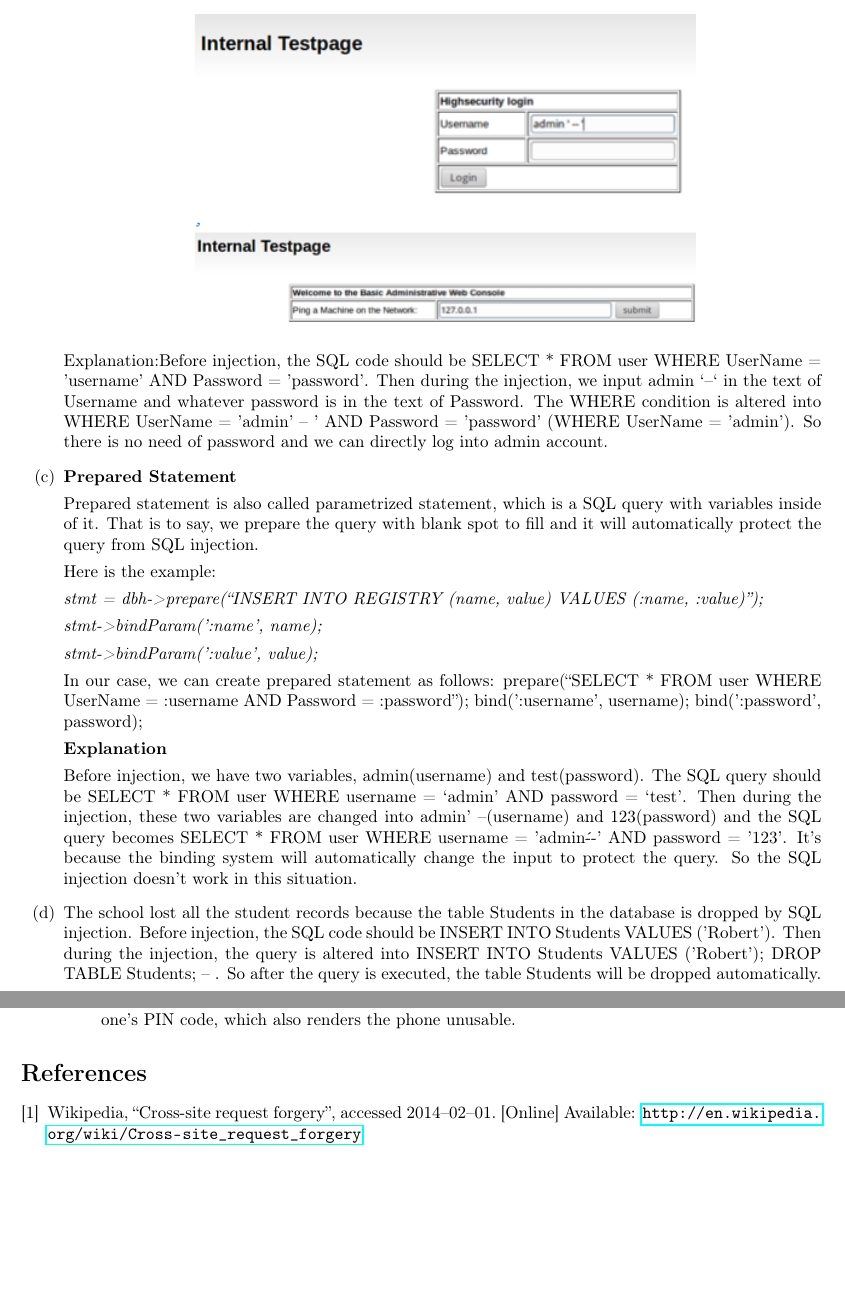
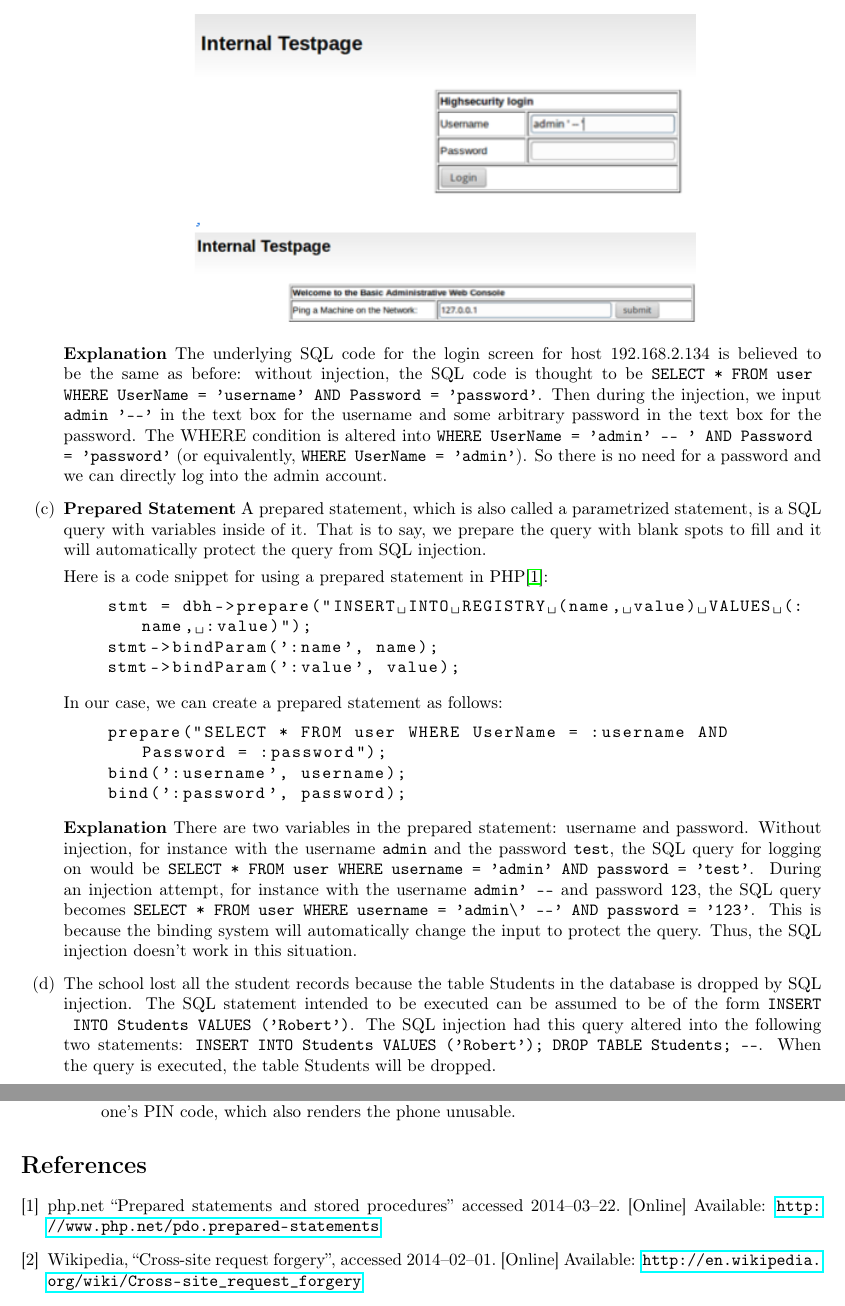
Before and after one commit to LazyClutch/Lab1--Security, a LaTeX document (Lab1report.tex, which reads task1.tex): two parts of pages 2 and 6 of 6 before the commit and two parts of pages 2 and 6 of 7 after it, joined at a grey line, cut at the place of the change, the shorter picture padded with empty space. Compiled offline with pdfLaTeX.

Commit message:
Updated task 1

```diff
--- a/Lab1report.tex
+++ b/Lab1report.tex
@@ -23,6 +23,11 @@
 %   * lstinputlistings command for listing code from a file
 %   * lstinline command for code appearing in the middle of a sentence
 \usepackage{listings}
+\lstset{
+  basicstyle=\ttfamily,
+  breaklines = true
+}
+
 \usepackage{xcolor}
 
 % Increases the chance that things will fit on a line properly :)
@@ -34,6 +39,8 @@
 % Avoids "code" duplication
 \newcommand{\highergradesonly}{[\textbf{higher grades only}]}
 
+\newcommand{\ip}[1]{{#1}}
+
 \title{\textbf{Secure Computer Systems I: Lab 1}}
 \author{Ren Li \and Tianyao Ma \and Samuel Pettersson}
 
@@ -43,6 +50,12 @@
 \input{task2}
 \input{task3}
 \begin{thebibliography}{9}
+\bibitem{php}
+  php.net
+  ``Prepared statements and stored procedures''
+  accessed 2014--03--22.
+  [Online]
+  Available: \url{http://www.php.net/pdo.prepared-statements}
 \bibitem{website:wikipedia_CSRF_XSS}
   Wikipedia,
   ``Cross-site request forgery'',
--- a/task1.tex
+++ b/task1.tex
@@ -13,21 +11,28 @@
   \begin{center}\includegraphics[height=2.5in]{sqli2}
   \end{center}
-	Explanation:Before injection, the SQL code should be SELECT * FROM user WHERE UserName = 'username’ AND Password = ’password’. Then during the injection, we input admin ‘--‘ in the text of Username and whatever password is in the text of Password. The WHERE condition is altered into WHERE UserName = 'admin' -- ' AND Password = ’password’ (WHERE UserName = 'admin'). So there is no need of password and we can directly log into admin account.
+  \textbf{Explanation} The underlying SQL code for the login screen for host \ip{192.168.2.134} is believed to be the same as before: without injection, the SQL code is thought to be \lstinline{SELECT * FROM user WHERE UserName = 'username' AND Password = 'password'}. Then during the injection, we input \lstinline{admin '--'} in the text box for the username and some arbitrary password in the text box for the password. The WHERE condition is altered into \lstinline{WHERE UserName = 'admin' -- ' AND Password = 'password'} (or equivalently, \lstinline{WHERE UserName = 'admin'}). So there is no need for a password and we can directly log into the admin account.
 \item \textbf{Prepared Statement}
-	\par Prepared statement is also called parametrized statement, which is a SQL query with variables inside of it. That is to say, we prepare the query with blank spot to fill and it will automatically protect the query from SQL injection.
-	\par Here is the example:
-	\par \textit{stmt = dbh->prepare(“INSERT INTO REGISTRY (name, value) VALUES (:name, :value)”);}
-	\par \textit{stmt->bindParam(':name', name);}
-	\par \textit{stmt->bindParam(':value', value);}
-	\par In our case, we can create prepared statement as follows:
-prepare(“SELECT * FROM user WHERE UserName = :username AND Password = :password”);
+  A prepared statement, which is also called a parametrized statement, is a SQL query with variables inside of it. That is to say, we prepare the query with blank spots to fill and it will automatically protect the query from SQL injection.
+
+  Here is a code snippet for using a prepared statement in PHP\cite{php}:
+  \begin{lstlisting}[language = php]
+    stmt = dbh->prepare("INSERT INTO REGISTRY (name, value) VALUES (:name, :value)");
+    stmt->bindParam(':name', name);
+    stmt->bindParam(':value', value);
+  \end{lstlisting}
+
+  In our case, we can create a prepared statement as follows:
+  \begin{lstlisting}
+    prepare("SELECT * FROM user WHERE UserName = :username AND Password = :password");
     bind(':username', username);
     bind(':password', password);
-	\par
-	\par \textbf{Explanation}
-	\par Before injection, we have two variables, admin(username) and test(password). The SQL query should be SELECT * FROM user WHERE username = ‘admin’ AND password = ‘test’. Then during the injection, these two variables are changed into admin' --(username) and 123(password) and the SQL query becomes SELECT * FROM user WHERE username = 'admin\' --' AND password = '123'. It’s because the binding system will automatically change the input to protect the query. So the SQL injection doesn't work in this situation.
-\item The school lost all the student records because the table Students in the database is dropped by SQL injection. Before injection, the SQL code should be INSERT INTO Students VALUES ('Robert'). Then during the injection, the query is altered into INSERT INTO Students VALUES ('Robert'); DROP TABLE Students; -- . So after the query is executed, the table Students will be dropped automatically.
+  \end{lstlisting}
+
+  \textbf{Explanation}
+  There are two variables in the prepared statement: username and password. Without injection, for instance with the username \lstinline{admin} and the password \lstinline{test}, the SQL query for logging on would be \lstinline{SELECT * FROM user WHERE username = 'admin' AND password = 'test'}. During an injection attempt, for instance with the username \lstinline{admin' --} and password \lstinline{123}, the SQL query becomes \lstinline{SELECT * FROM user WHERE username = 'admin\' --' AND password = '123'}. This is because the binding system will automatically change the input to protect the query. Thus, the SQL injection doesn't work in this situation.
+\item The school lost all the student records because the table Students in the database is dropped by SQL injection. The SQL statement intended to be executed can be assumed to be of the form \lstinline{INSERT INTO Students VALUES ('Robert')}. The SQL injection had this query altered into the following two statements: \lstinline{INSERT INTO Students VALUES ('Robert'); DROP TABLE Students; --}. When the query is executed, the table Students will be dropped.
 
   What the school should do is to sanitize the database inputs by utilizing prepared statement as mentioned above. They can create prepared statement as follows:
-prepare(“INSERT INTO Students VALUES (':name')”);
+  \begin{lstlisting}
+    prepare("INSERT INTO Students VALUES (':name')");
     bind(':name',name);
```
Also changed, not shown: Lab1report.pdf, task1.tex (9 more changed lines). Lines whose indentation alone changed are shown as unchanged.
